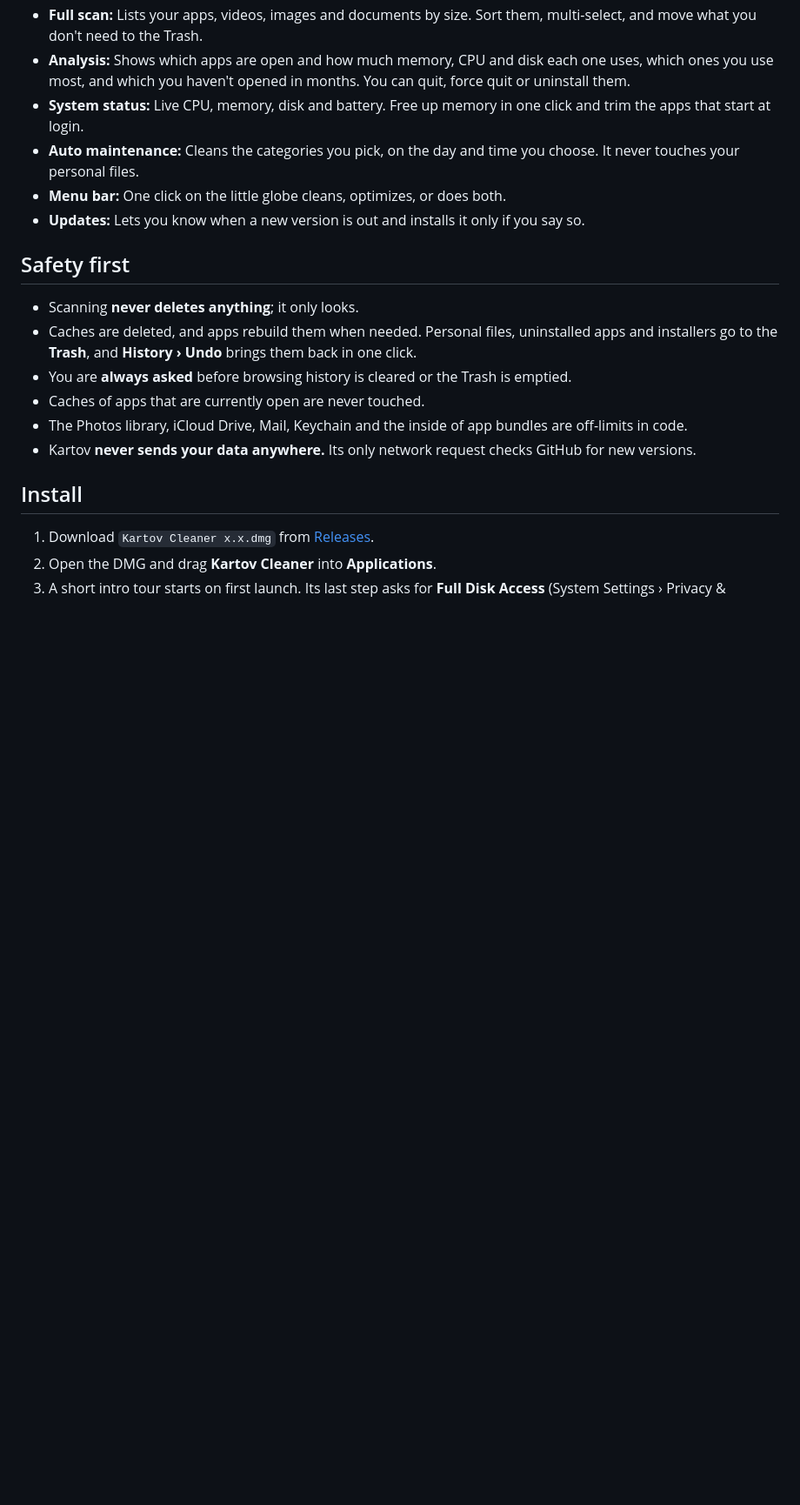
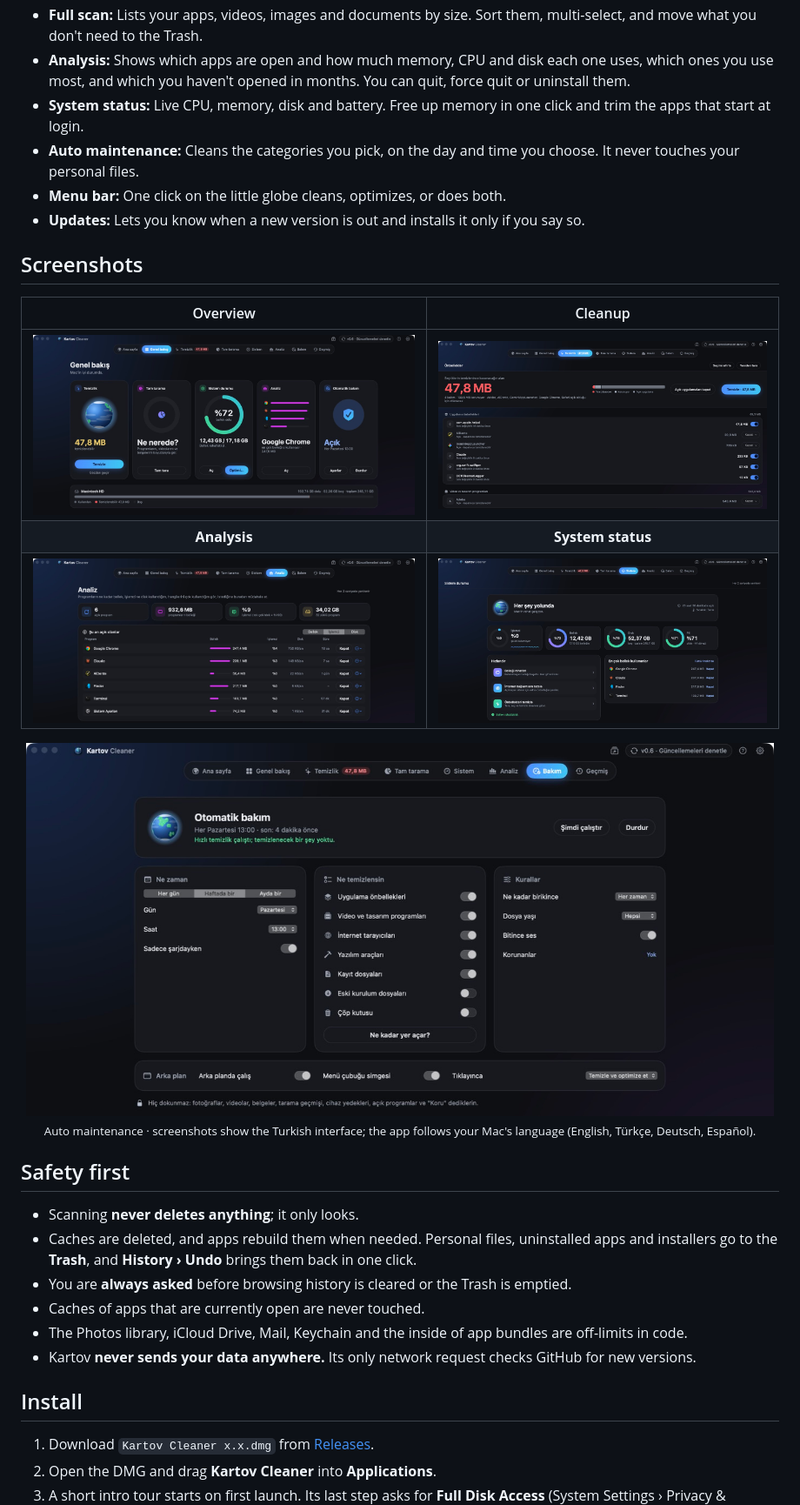
Before and after one commit to Rhinry/Kartov-Cleaner, a Markdown page: README.md, the part around one of its changes. Shown at 87% size. GitHub-like rendering; pictures changed too: docs/screenshots/analysis.png (added), docs/screenshots/cleanup.png (added), docs/screenshots/maintenance.png (added); blank space fills up the shorter version.

Commit message:
README: add screenshots

```diff
--- a/README.md
+++ b/README.md
@@ -26,6 +30,19 @@
 - **Auto maintenance:** Cleans the categories you pick, on the day and time you choose. It never touches your personal files.
 - **Menu bar:** One click on the little globe cleans, optimizes, or does both.
 - **Updates:** Lets you know when a new version is out and installs it only if you say so.
+
+## Screenshots
+
+| Overview | Cleanup |
+|:---:|:---:|
+| <img src="docs/screenshots/overview.png" alt="Overview"> | <img src="docs/screenshots/cleanup.png" alt="Cleanup"> |
+| **Analysis** | **System status** |
+| <img src="docs/screenshots/analysis.png" alt="Analysis"> | <img src="docs/screenshots/system.png" alt="System status"> |
+
+<p align="center">
+  <img src="docs/screenshots/maintenance.png" width="860" alt="Auto maintenance"><br>
+  <sub>Auto maintenance · screenshots show the Turkish interface; the app follows your Mac's language (English, Türkçe, Deutsch, Español).</sub>
+</p>
 
 ## Safety first
 
```
Also changed, not shown: other parts of README.md (+4 -0 lines), docs/screenshots/home.png (added).
